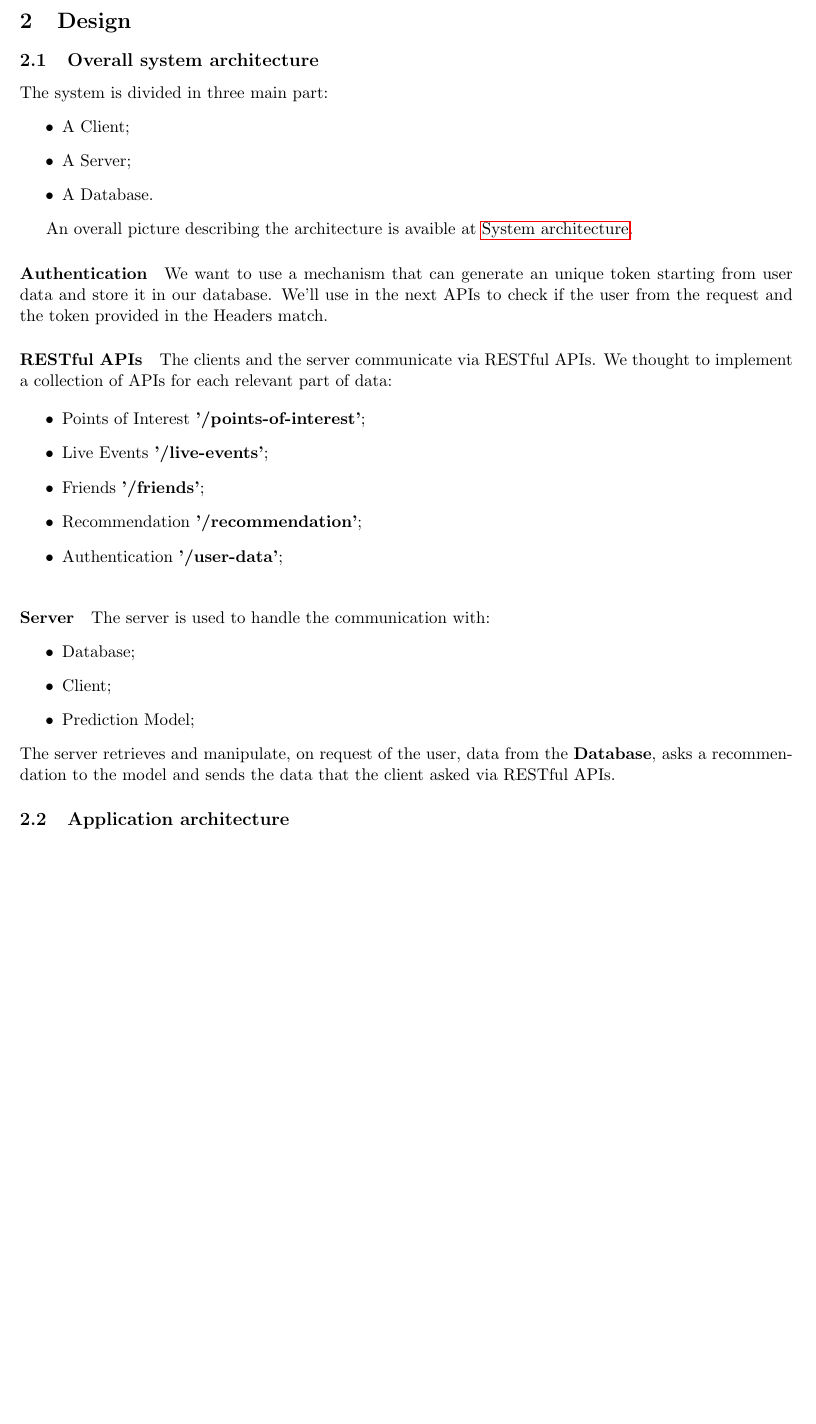
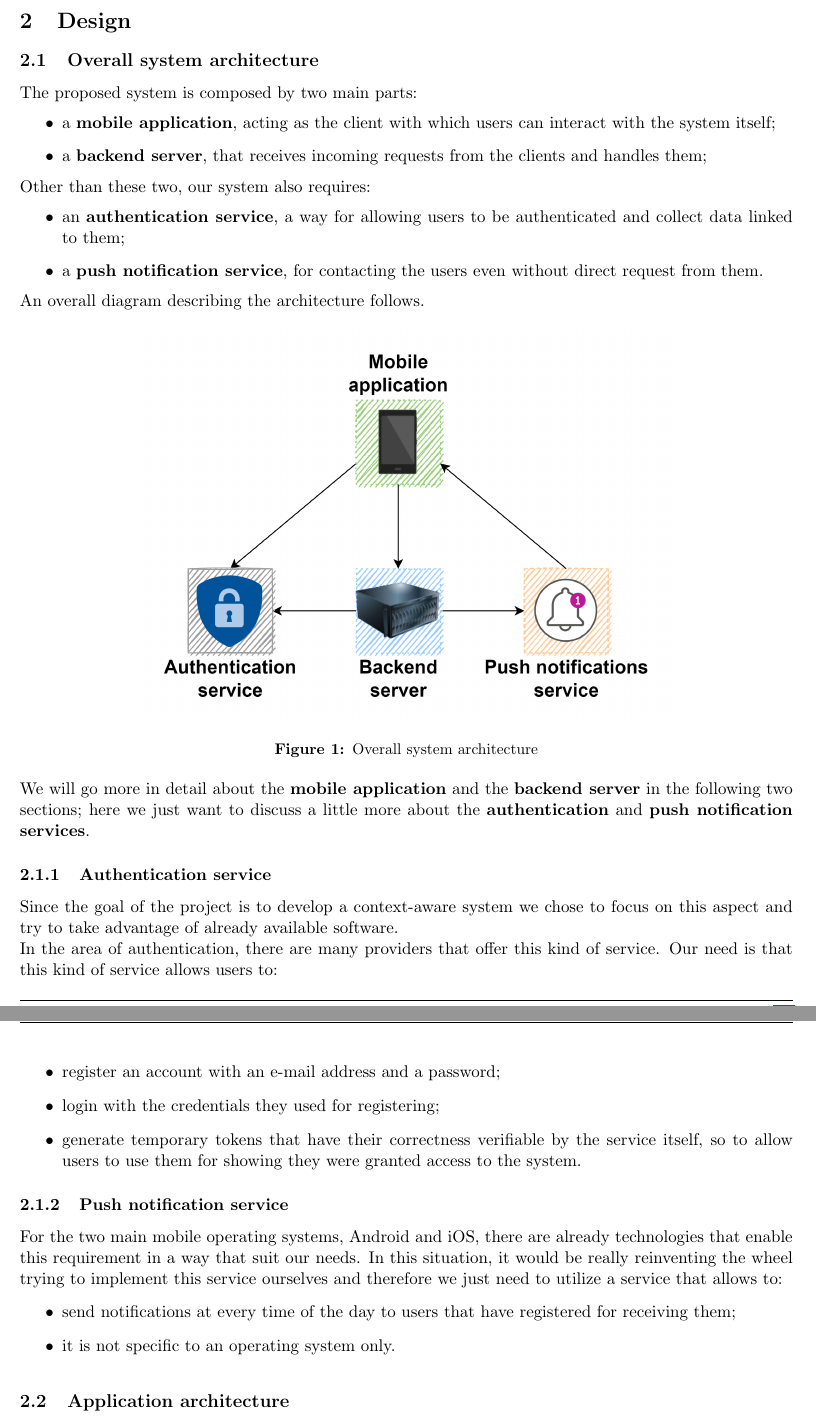
Before and after one commit to TommasoAzz/social-places-report, a LaTeX paper (main.tex, which reads chapters/02_design/02_1_overall_system_architecture.tex): part of page 4 of 18 before the commit and two parts of pages 4 and 5 of 18 after it, the two joined at a grey line, cut so that both start at the same text, the shorter picture padded with empty space. Compiled offline with pdfLaTeX.

Commit message:
Aggiornato 2.1 e 2.2

```diff
--- a/chapters/02_design/02_1_overall_system_architecture.tex
+++ b/chapters/02_design/02_1_overall_system_architecture.tex
@@ -3,25 +3,40 @@
 
 \label{ss:overall-system-architecture}
 \subsection{Overall system architecture}
-The system is divided in three main part:
-    \begin{itemize}
-        \item A Client;
-        \item A Server;
-        \item A Database.
-    \end{itemize}
+The proposed system is composed by two main parts:
+\begin{itemize}
+    \item a \textbf{mobile application}, acting as the client with which users can interact with the system itself;
+    \item a \textbf{backend server}, that receives incoming requests from the clients and handles them;
+\end{itemize}
+Other than these two, our system also requires:
+\begin{itemize}
+    \item an \textbf{authentication service}, a way for allowing users to be authenticated and collect data linked to them;
+    \item a \textbf{push notification service}, for contacting the users even without direct request from them.
+\end{itemize}
+An overall diagram describing the architecture follows.
+\begin{figure}[h]
+    \centering
+    \includegraphics[width=0.7\textwidth]{images/overall_system_architecture}
+    \caption{Overall system architecture}\label{fig:overall_system_architecture}
+\end{figure}
 
-An overall picture describing the architecture is avaible at \hyperref[fig:simple_system_architecture]{System architecture}.
+\noindent
+We will go more in detail about the \textbf{mobile application} and the \textbf{backend server} in the following two sections; here we just want to discuss a little more about the \textbf{authentication} and \textbf{push notification} \textbf{services}.
 
-\paragraph*{Authentication}
-We want to use a mechanism that can generate an unique token starting from user data and store it in our database. We'll use in the next APIs to check if the user from the request and the token provided in the Headers match.
+\subsubsection{Authentication service}
+Since the goal of the project is to develop a context-aware system we chose to focus on this aspect and try to take advantage of already available software.\\
+In the area of authentication, there are many providers that offer this kind of service. Our need is that this kind of service allows users to:
+\begin{itemize}
+    \item register an account with an e-mail address and a password;
+    \item login with the credentials they used for registering;
+    \item generate temporary tokens that have their correctness verifiable by the service itself, so to allow users to use them for showing they were granted access to the system.
+\end{itemize}
 
-\paragraph*{RESTful APIs}
-The clients and the server communicate via RESTful APIs. We thought to implement a collection of APIs for each relevant part of data:
+\subsubsection{Push notification service}
+For the two main mobile operating systems, Android and iOS, there are already technologies that enable this requirement in a way that suit our needs.
+In this situation, it would be really reinventing the wheel trying to implement this service ourselves and therefore we just need to utilize a service that allows to:
+\begin{itemize}
+    \item send notifications at every time of the day to users that have registered for receiving them;
+    \item it is not specific to an operating system only.
+\end{itemize}
 
-\begin{itemize}
-    \item Points of Interest \textbf{'/points-of-interest'};
-    \item Live Events \textbf{'/live-events'};
-    \item Friends \textbf{'/friends'};
-    \item Recommendation \textbf{'/recommendation'};
-
-    \item Authentication \textbf{'/user-data'};
@@ -34,12 +43 @@ The clients and the server communicate via RESTful APIs. We thought to implement
-    \end{figure}
-
-\paragraph*{Server}
-The server is used to handle the communication with:
-\begin{itemize}
-    \item Database;
-    \item Client;
-    \item Prediction Model;
-\end{itemize}
-The server retrieves and manipulate, on request of the user, data from the \textbf{Database},
-asks a recommendation to the model and sends the data that the client asked via RESTful APIs.
 \end{document}
```
Also changed, not shown: chapters/01_introduction/01_1_description_of_the_project_idea.tex (+2 -2 lines), chapters/02_design/02_2_application_architecture.tex (+9 -8 lines), images/overall_system_architecture.png (added), chapters/02_design/02_1_overall_system_architecture.tex (6 more changed lines).
